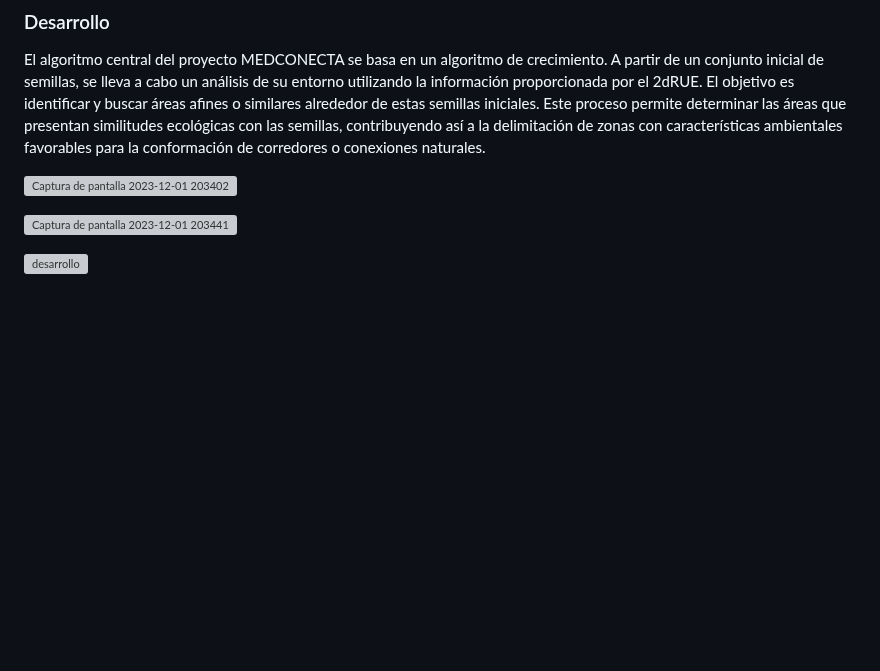
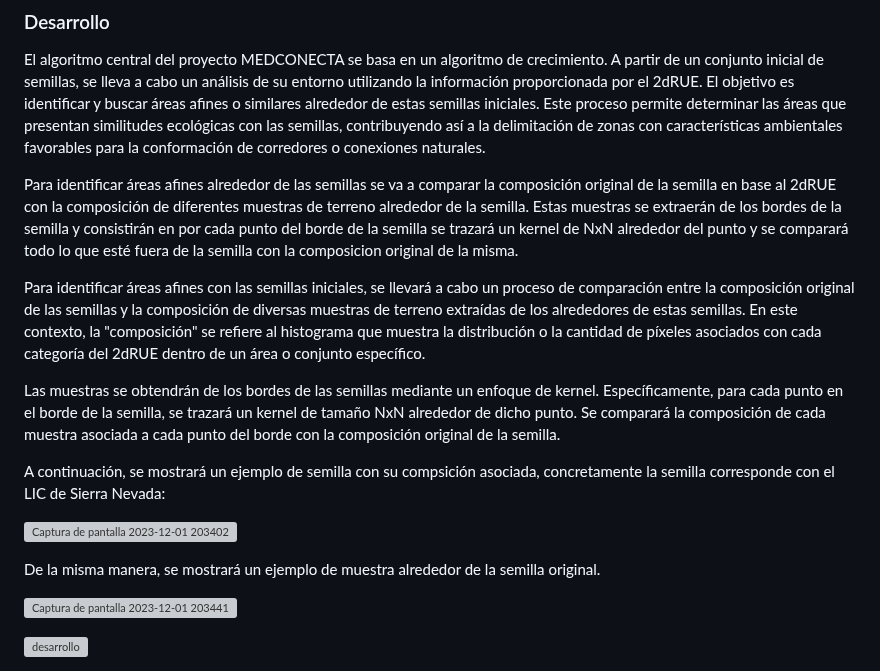
Before and after one commit to Aruiz99/MEDCONECTA, a Markdown page: README.md, the part around one of its changes. Rendered like a GitHub page; blank space fills up the shorter version; grey boxes are pictures that could not be loaded.

```diff
--- a/README.md
+++ b/README.md
@@ -64,8 +64,20 @@ Para más información acerca de la RedNatura2000 se puede acceder al siguiente
 
 El algoritmo central del proyecto MEDCONECTA se basa en un algoritmo de crecimiento. A partir de un conjunto inicial de semillas, se lleva a cabo un análisis de su entorno utilizando la información proporcionada por el 2dRUE. El objetivo es identificar y buscar áreas afines o similares alrededor de estas semillas iniciales. Este proceso permite determinar las áreas que presentan similitudes ecológicas con las semillas, contribuyendo así a la delimitación de zonas con características ambientales favorables para la conformación de corredores o conexiones naturales.
 
+Para identificar áreas afines alrededor de las semillas se va a comparar la composición original de la semilla en base al 2dRUE con la composición de diferentes muestras de terreno alrededor de la semilla. Estas muestras se extraerán de los bordes de la semilla y consistirán en por cada punto del borde de la semilla se trazará un kernel de NxN alrededor del punto y se comparará todo lo que esté fuera de la semilla con la composicion original de la misma.
+
+Para identificar áreas afines con las semillas iniciales, se llevará a cabo un proceso de comparación entre la composición original de las semillas y la composición de diversas muestras de terreno extraídas de los alrededores de estas semillas.
+En este contexto, la "composición" se refiere al histograma que muestra la distribución o la cantidad de píxeles asociados con cada categoría del 2dRUE dentro de un área o conjunto específico.
+
+Las muestras se obtendrán de los bordes de las semillas mediante un enfoque de kernel. Específicamente, para cada punto en el borde de la semilla, se trazará un kernel de tamaño NxN alrededor de dicho punto. Se comparará la composición de cada muestra asociada a cada punto del borde con la composición original de la semilla.
+
+A continuación, se mostrará un ejemplo de semilla con su compsición asociada, concretamente la semilla corresponde con el LIC de Sierra Nevada:
+
 <!-- Salto adicional -->
 ![Captura de pantalla 2023-12-01 203402](https://github.com/Aruiz99/MEDCONECTA_test/assets/116668101/9e0a327d-852c-435e-b9b0-313b632562b1)
 <!-- Salto adicional -->
 
+De la misma manera, se mostrará un ejemplo de muestra alrededor de la semilla original.
+
+<!-- Salto adicional -->
 ![Captura de pantalla 2023-12-01 203441](https://github.com/Aruiz99/MEDCONECTA_test/assets/116668101/7b8ecf9a-6ab6-4b8f-9c4c-74bcd9844f76)
```
Also changed, not shown: other parts of README.md (+2 -0 lines).
